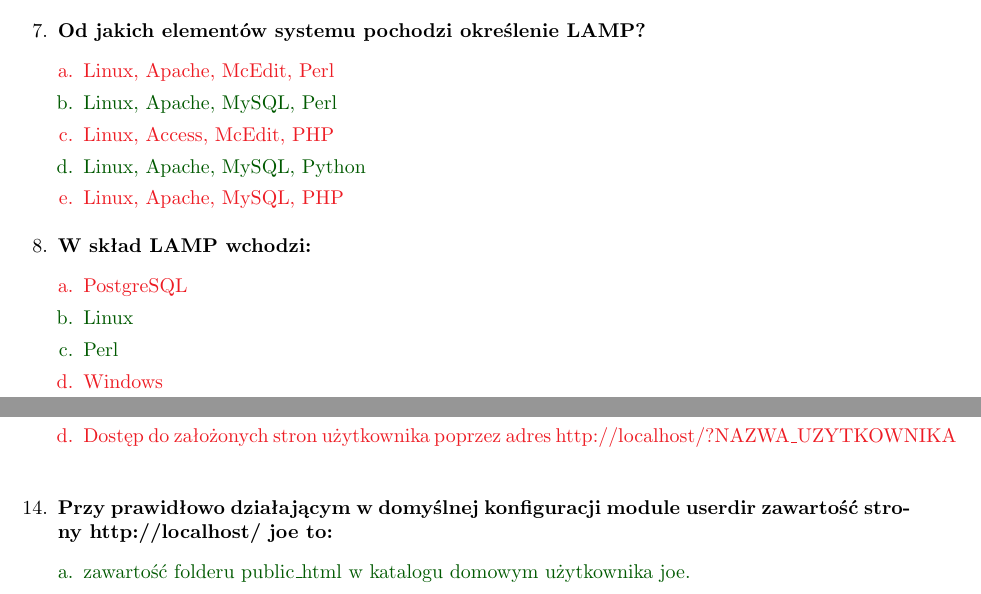
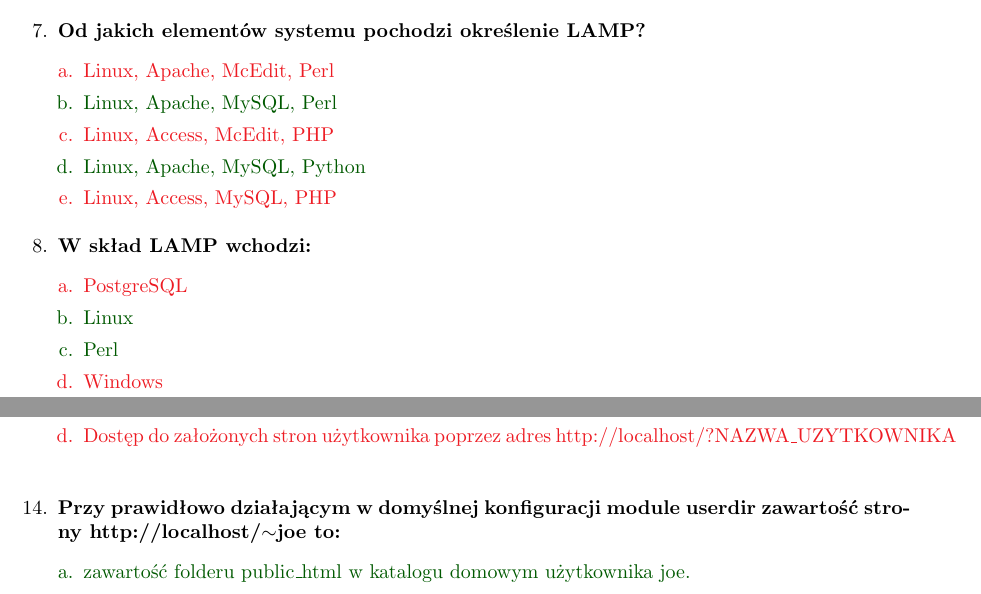
Before and after one commit to Forczu/Dedykowane-systemy-operacyjne-pytania, a LaTeX document (DSO_main.tex, which reads Tex/Linux_4_LAMP.tex): two parts of pages 57 and 58 of 73, joined at a grey line, cut so that both start at the same text. Compiled offline with pdfLaTeX.

Commit message:
Linux LAMP, drobny błąd

```diff
--- a/Tex/Linux_4_LAMP.tex
+++ b/Tex/Linux_4_LAMP.tex
@@ -158,7 +158,7 @@
 			isTrue4=Tak, %
 			answer4={Linux, Apache, MySQL, Python}, %
 			isTrue5=Nie, %
-			answer5={Linux, Apache, MySQL, PHP}, %
+			answer5={Linux, Access, MySQL, PHP}, %
 		}
 
 		\item \question{W skład LAMP wchodzi:}%
@@ -198,7 +198,7 @@
 			{Tak}{Proste dodawanie stron www użytkownikom systemu.}%
 			{Nie}{Dostęp do założonych stron użytkownika poprzez adres http://localhost/?NAZWA\_UZYTKOWNIKA}
 
-		\item \question{Przy prawidłowo działającym w domyślnej konfiguracji module userdir zawartość strony http://localhost/~joe to:}%
+		\item \question{Przy prawidłowo działającym w domyślnej konfiguracji module userdir zawartość strony http://localhost/$ \sim $joe to:}%
 			{Tak}{zawartość folderu public\_html w katalogu domowym użytkownika joe.}%
 			{Nie}{zawartość folderu localhost na pulpicie użytkownika joe.}%
 			{Nie}{zawartość folderu Joe na dysku C.}%
```
Also changed, not shown: DSO_main.pdf, 3 other files.
